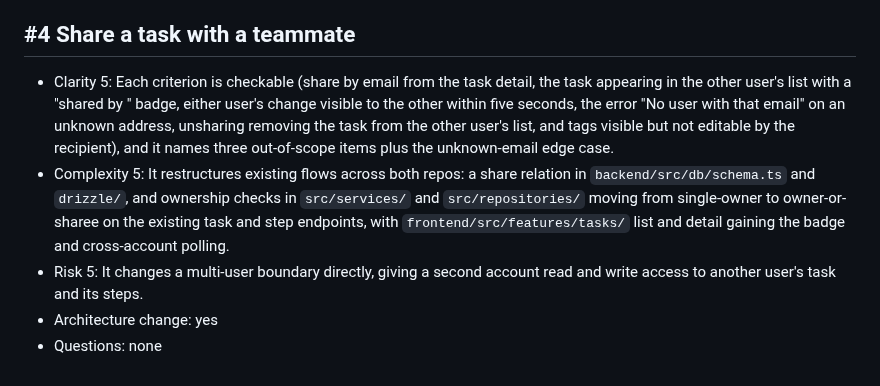
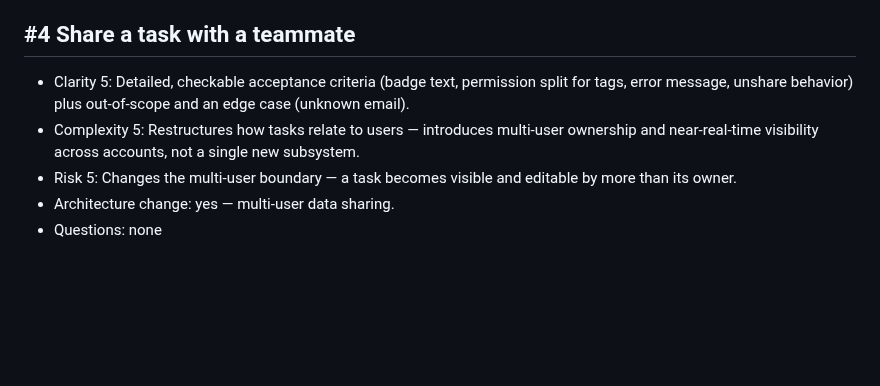
Before and after one commit to kpnemo/kaizen-tasks-assembly-line, a Markdown page: triage/2026-09-11.md, the part around one of its changes. Rendered like a GitHub page; blank space fills up the shorter version.

```diff
--- a/triage/2026-09-11.md
+++ b/triage/2026-09-11.md
@@ -44,8 +47,8 @@ Rubric version 1. 5 issues scored at 2026-09-11T08:31:03Z.
 
 ## #4 Share a task with a teammate
 
-- Clarity 5: Each criterion is checkable (share by email from the task detail, the task appearing in the other user's list with a "shared by <display name>" badge, either user's change visible to the other within five seconds, the error "No user with that email" on an unknown address, unsharing removing the task from the other user's list, and tags visible but not editable by the recipient), and it names three out-of-scope items plus the unknown-email edge case.
-- Complexity 5: It restructures existing flows across both repos: a share relation in `backend/src/db/schema.ts` and `drizzle/`, and ownership checks in `src/services/` and `src/repositories/` moving from single-owner to owner-or-sharee on the existing task and step endpoints, with `frontend/src/features/tasks/` list and detail gaining the badge and cross-account polling.
-- Risk 5: It changes a multi-user boundary directly, giving a second account read and write access to another user's task and its steps.
-- Architecture change: yes
+- Clarity 5: Detailed, checkable acceptance criteria (badge text, permission split for tags, error message, unshare behavior) plus out-of-scope and an edge case (unknown email).
+- Complexity 5: Restructures how tasks relate to users — introduces multi-user ownership and near-real-time visibility across accounts, not a single new subsystem.
+- Risk 5: Changes the multi-user boundary — a task becomes visible and editable by more than its owner.
+- Architecture change: yes — multi-user data sharing.
 - Questions: none
```
Also changed, not shown: other parts of triage/2026-09-11.md (+30 -27 lines).
